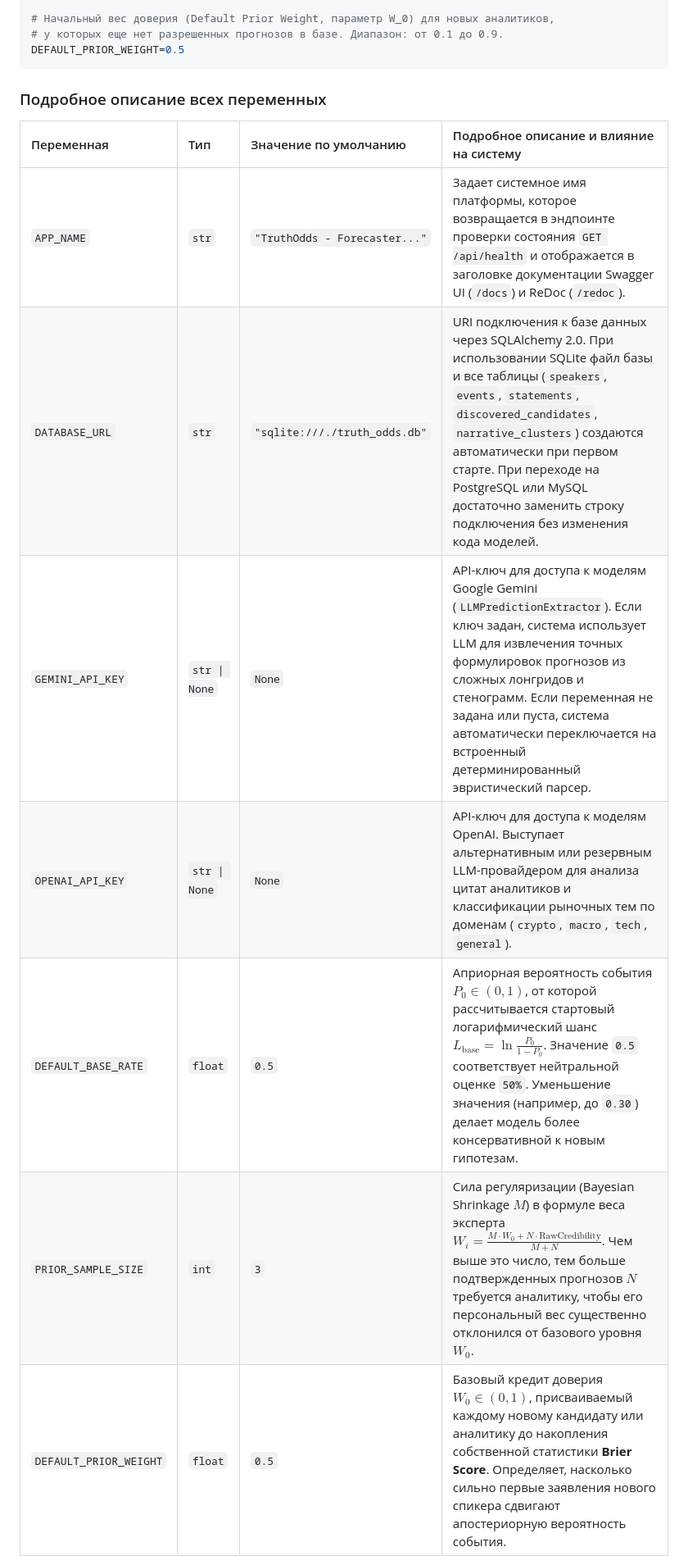
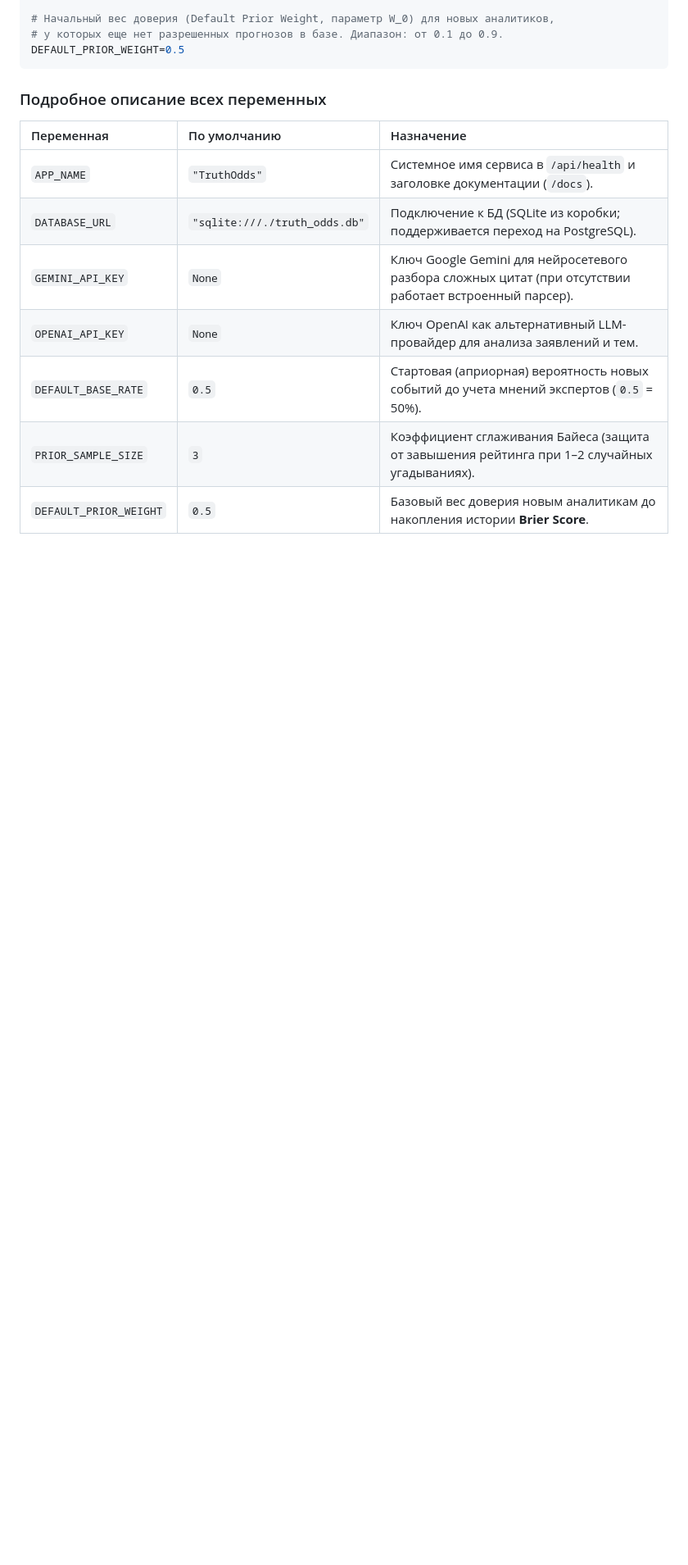
Before and after one commit to coolboy6969/truth-odds, a Markdown page: README.md, the part around one of its changes. Shown at 82% size. GitHub-like rendering; blank space fills up the shorter version.

Commit message:
Shorten variable table and fallback note in README.md

```diff
--- a/README.md
+++ b/README.md
@@ -230,13 +230,13 @@ DEFAULT_PRIOR_WEIGHT=0.5
 
 ### Подробное описание всех переменных
 
-| Переменная | Тип | Значение по умолчанию | Подробное описание и влияние на систему |
-| :--- | :--- | :--- | :--- |
-| `APP_NAME` | `str` | `"TruthOdds - Forecaster..."` | Задает системное имя платформы, которое возвращается в эндпоинте проверки состояния `GET /api/health` и отображается в заголовке документации Swagger UI (`/docs`) и ReDoc (`/redoc`). |
-| `DATABASE_URL` | `str` | `"sqlite:///./truth_odds.db"` | URI подключения к базе данных через SQLAlchemy 2.0. При использовании SQLite файл базы и все таблицы (`speakers`, `events`, `statements`, `discovered_candidates`, `narrative_clusters`) создаются автоматически при первом старте. При переходе на PostgreSQL или MySQL достаточно заменить строку подключения без изменения кода моделей. |
-| `GEMINI_API_KEY` | `str \| None` | `None` | API-ключ для доступа к моделям Google Gemini (`LLMPredictionExtractor`). Если ключ задан, система использует LLM для извлечения точных формулировок прогнозов из сложных лонгридов и стенограмм. Если переменная не задана или пуста, система автоматически переключается на встроенный детерминированный эвристический парсер. |
-| `OPENAI_API_KEY` | `str \| None` | `None` | API-ключ для доступа к моделям OpenAI. Выступает альтернативным или резервным LLM-провайдером для анализа цитат аналитиков и классификации рыночных тем по доменам (`crypto`, `macro`, `tech`, `general`). |
-| `DEFAULT_BASE_RATE` | `float` | `0.5` | Априорная вероятность события $P_0 \in (0, 1)$, от которой рассчитывается стартовый логарифмический шанс $L_{\text{base}} = \ln\frac{P_0}{1 - P_0}$. Значение `0.5` соответствует нейтральной оценке `50%`. Уменьшение значения (например, до `0.30`) делает модель более консервативной к новым гипотезам. |
-| `PRIOR_SAMPLE_SIZE` | `int` | `3` | Сила регуляризации (Bayesian Shrinkage $M$) в формуле веса эксперта $W_i = \frac{M \cdot W_0 + N \cdot \text{RawCredibility}}{M + N}$. Чем выше это число, тем больше подтвержденных прогнозов $N$ требуется аналитику, чтобы его персональный вес существенно отклонился от базового уровня $W_0$. |
-| `DEFAULT_PRIOR_WEIGHT` | `float` | `0.5` | Базовый кредит доверия $W_0 \in (0, 1)$, присваиваемый каждому новому кандидату или аналитику до накопления собственной статистики **Brier Score**. Определяет, насколько сильно первые заявления нового спикера сдвигают апостериорную вероятность события. |
+| Переменная | По умолчанию | Назначение |
+| :--- | :--- | :--- |
+| `APP_NAME` | `"TruthOdds"` | Системное имя сервиса в `/api/health` и заголовке документации (`/docs`). |
+| `DATABASE_URL` | `"sqlite:///./truth_odds.db"` | Подключение к БД (SQLite из коробки; поддерживается переход на PostgreSQL). |
+| `GEMINI_API_KEY` | `None` | Ключ Google Gemini для нейросетевого разбора сложных цитат (при отсутствии работает встроенный парсер). |
+| `OPENAI_API_KEY` | `None` | Ключ OpenAI как альтернативный LLM-провайдер для анализа заявлений и тем. |
+| `DEFAULT_BASE_RATE` | `0.5` | Стартовая (априорная) вероятность новых событий до учета мнений экспертов (`0.5` = 50%). |
+| `PRIOR_SAMPLE_SIZE` | `3` | Коэффициент сглаживания Байеса (защита от завышения рейтинга при 1–2 случайных угадываниях). |
+| `DEFAULT_PRIOR_WEIGHT` | `0.5` | Базовый вес доверия новым аналитикам до накопления истории **Brier Score**. |
 
```
Also changed, not shown: other parts of README.md (+1 -4 lines).
